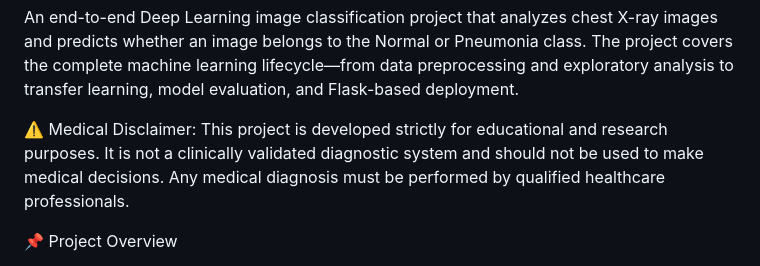
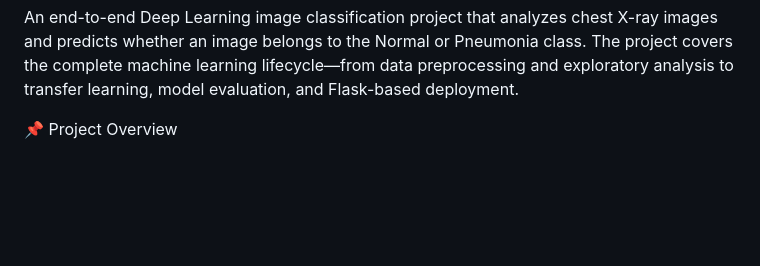
Before and after one commit to Ruthu543/Pneumonia_Prediction, a Markdown page: README.md, the part around the change. Rendered like a GitHub page; blank space fills up the shorter version.

Commit message:
Update README to remove medical disclaimer
Removed medical disclaimer from README.

```diff
--- a/README.md
+++ b/README.md
@@ -1,8 +1,6 @@
 🫁 Pneumonia Prediction from Chest X-Ray Images
 
 An end-to-end Deep Learning image classification project that analyzes chest X-ray images and predicts whether an image belongs to the Normal or Pneumonia class. The project covers the complete machine learning lifecycle—from data preprocessing and exploratory analysis to transfer learning, model evaluation, and Flask-based deployment.
-
-⚠️ Medical Disclaimer: This project is developed strictly for educational and research purposes. It is not a clinically validated diagnostic system and should not be used to make medical decisions. Any medical diagnosis must be performed by qualified healthcare professionals.
 
 📌 Project Overview
 
```
